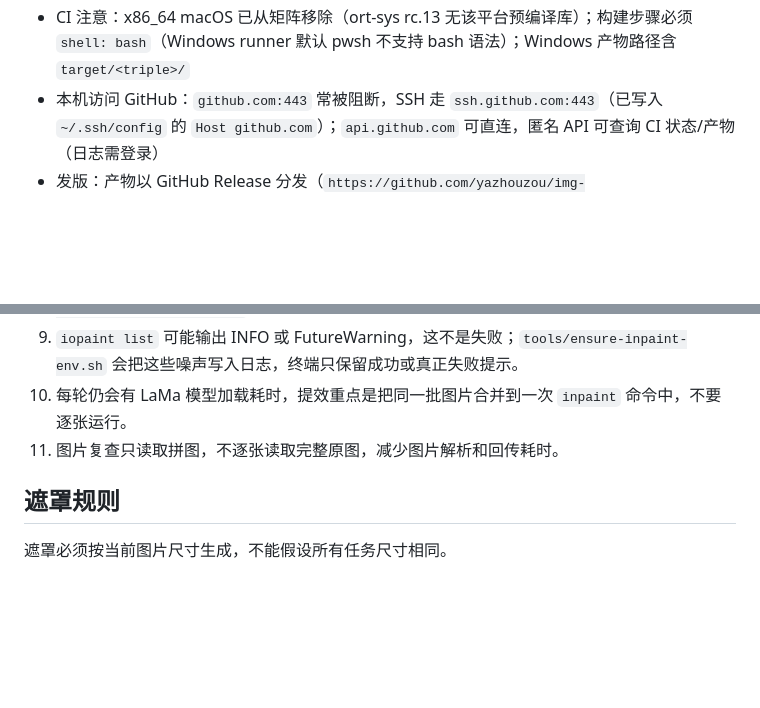
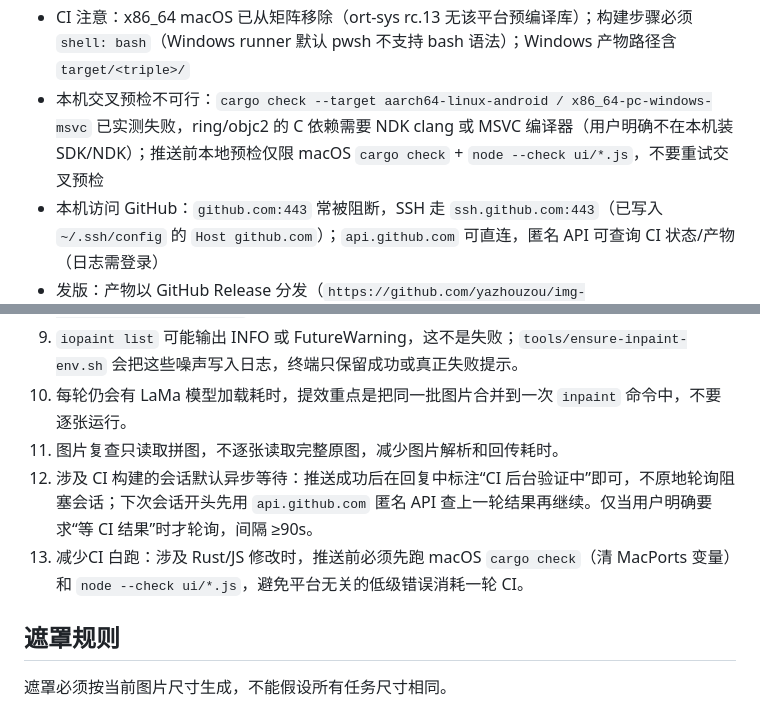
Before and after one commit to yazhouzou/img-water, a Markdown page: AGENTS.md, 2 parts joined by grey strips. GitHub-like rendering; blank space fills up the shorter version.

Commit message:
Document async CI wait policy; cross-check locally infeasible

```diff
--- a/AGENTS.md
+++ b/AGENTS.md
@@ -118,6 +118,7 @@ LaMa 模型通常缓存于：
 - Android：代码层适配已就绪（路径重定向到应用目录、`import_files` 多选导入、移动端单列 UI）；CI 已可出 APK（debug 签名，70MB），真机验证待用户安装确认
 - CI：GitHub Actions 已生效（仓库 `github.com/yazhouzou/img-water`，remote 名 `github`；origin 仍是 Codeup，双远端都推）。产物在 Actions 页 artifacts 下载：Windows NSIS 15MB、macOS arm64 DMG 21MB、Android APK 70MB；模型不入库，应用内下载
 - CI 注意：x86_64 macOS 已从矩阵移除（ort-sys rc.13 无该平台预编译库）；构建步骤必须 `shell: bash`（Windows runner 默认 pwsh 不支持 bash 语法）；Windows 产物路径含 `target/<triple>/`
+- 本机交叉预检不可行：`cargo check --target aarch64-linux-android / x86_64-pc-windows-msvc` 已实测失败，ring/objc2 的 C 依赖需要 NDK clang 或 MSVC 编译器（用户明确不在本机装 SDK/NDK）；推送前本地预检仅限 macOS `cargo check` + `node --check ui/*.js`，不要重试交叉预检
 - 本机访问 GitHub：`github.com:443` 常被阻断，SSH 走 `ssh.github.com:443`（已写入 `~/.ssh/config` 的 `Host github.com`）；`api.github.com` 可直连，匿名 API 可查询 CI 状态/产物（日志需登录）
 - 发版：产物以 GitHub Release 分发（`https://github.com/yazhouzou/img-water/releases/latest`，免登录永久地址），README 顶部下载表无需随版本改动；流程见 README「发新版本」章节；v0.1.0 已发布（APK 276MB / exe 15MB / dmg 21MB），用户提供的 token 已建议撤销
 
@@ -134,6 +135,8 @@ LaMa 模型通常缓存于：
 9. `iopaint list` 可能输出 INFO 或 FutureWarning，这不是失败；`tools/ensure-inpaint-env.sh` 会把这些噪声写入日志，终端只保留成功或真正失败提示。
 10. 每轮仍会有 LaMa 模型加载耗时，提效重点是把同一批图片合并到一次 `inpaint` 命令中，不要逐张运行。
 11. 图片复查只读取拼图，不逐张读取完整原图，减少图片解析和回传耗时。
+12. 涉及 CI 构建的会话默认异步等待：推送成功后在回复中标注“CI 后台验证中”即可，不原地轮询阻塞会话；下次会话开头先用 `api.github.com` 匿名 API 查上一轮结果再继续。仅当用户明确要求“等 CI 结果”时才轮询，间隔 ≥90s。
+13. 减少CI 白跑：涉及 Rust/JS 修改时，推送前必须先跑 macOS `cargo check`（清 MacPorts 变量）和 `node --check ui/*.js`，避免平台无关的低级错误消耗一轮 CI。
 
 ## 遮罩规则
 
```
